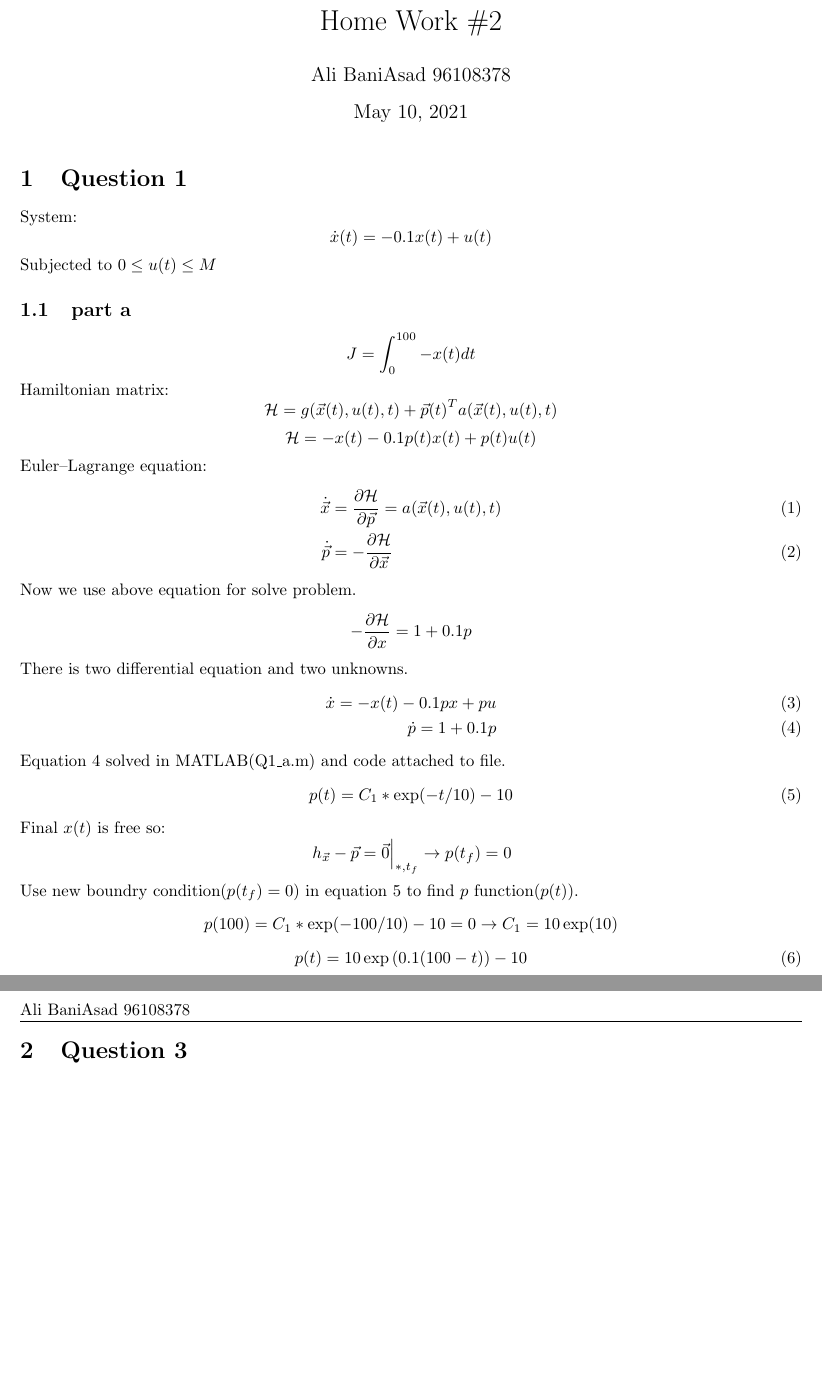
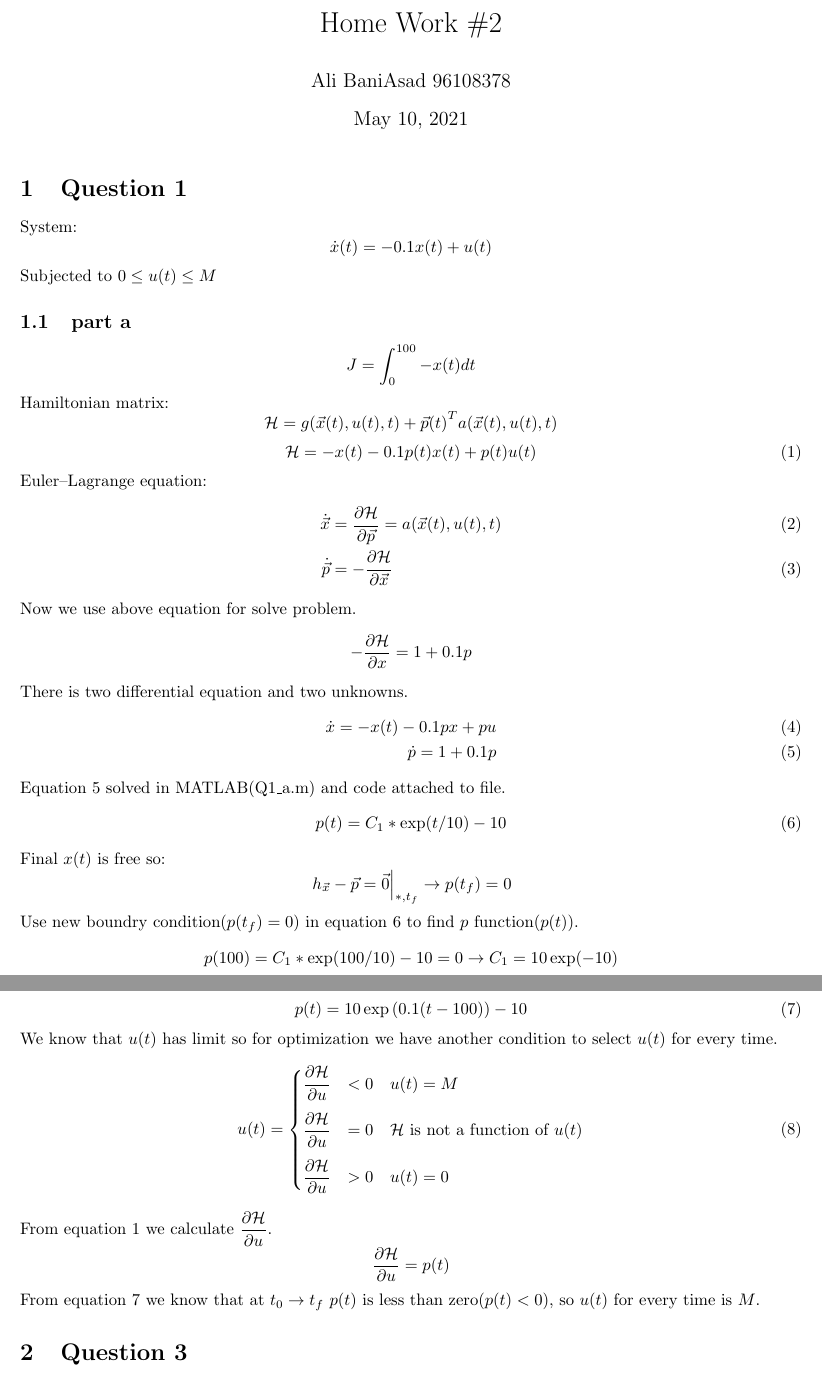
Before and after one commit to alibaniasad1999/Optimal-Control, a LaTeX problem sheet (HW/HW2/Report/main.tex, which reads HW/HW2/Report/Q1/Q1_a.tex): two parts of pages 1 and 2 of 2 before the commit and two parts of pages 1 and 2 of 3 after it, joined at a grey line, cut so that both start at the same text, the shorter picture padded with empty space. Compiled offline with pdfLaTeX.

Commit message:
final question 1 part a

```diff
--- a/HW/HW2/Report/Q1/Q1_a.tex
+++ b/HW/HW2/Report/Q1/Q1_a.tex
@@ -1,7 +1,9 @@
 $$J = \int_0^{100}-x(t)dt$$
 Hamiltonian matrix:
 $$\mathcal{H} =  g(\vec x(t), u(t), t) + {\vec{p}(t)}^Ta(\vec x(t), u(t), t)$$
-$$\mathcal{H} = -x(t) -0.1p(t)x(t)+p(t)u(t)$$
+\begin{equation} \label{HamiltonianQ1_a}
+\mathcal{H} = -x(t) -0.1p(t)x(t)+p(t)u(t)
+\end{equation}
 Euler–Lagrange equation:
 \begin{align}
 \dot{\vec{x}} &= \dfrac{\partial \mathcal{H} }{\partial \vec{p}} = a(\vec x(t), u(t), t)\\
@@ -16,12 +18,24 @@ There is two differential equation and two unknowns.
 \end{align}
 Equation \ref{pQ1_a} solved in MATLAB(Q1\_a.m) and code attached to file.
 \begin{equation} \label{ans_pQ1_a}
-p(t) = C_1*\exp(-t/10) - 10
+p(t) = C_1*\exp(t/10) - 10
 \end{equation}
 Final $x(t)$ is free so:
 $$ \left .h_{\vec x} - \vec{p} = \vec{0} \right \vert_{*, t_f} \to p(t_f) = 0$$
 Use new boundry condition($p(t_f) = 0$) in equation \ref{ans_pQ1_a} to find $p$ function($p(t)$).
-$$p(100) = C_1*\exp(-100/10) - 10  = 0\to C_1 = 10\exp(10)$$
+$$p(100) = C_1*\exp(100/10) - 10  = 0\to C_1 = 10\exp(-10)$$
 \begin{equation} \label{fullans_pQ1_a}
-p(t) = 10\exp \left(0.1(100-t)\right)-10
+p(t) = 10\exp \left(0.1(t-100)\right)-10
 \end{equation}
+We know that $u(t)$ has limit so for optimization we have another condition to select $u(t)$ for every time.
+\begin{equation} \label{HConditionQ1_a}
+u(t) =
+  \begin{cases}
+	\dfrac{\partial \mathcal{H} }{\partial u}  & < 0\quad u(t) = M\\[10pt]
+	\dfrac{\partial \mathcal{H} }{\partial u}  & = 0\quad  \mathcal{H} \text{ is not a function of }u(t) \\[10pt]
+	\dfrac{\partial \mathcal{H} }{\partial u}  & > 0 \quad u(t) = 0
+  \end{cases}
+\end{equation}
+From equation \ref{HamiltonianQ1_a} we calculate $\dfrac{\partial \mathcal{H} }{\partial u}$.
+$$\dfrac{\partial \mathcal{H} }{\partial u} = p(t)$$
+From equation \ref{fullans_pQ1_a} we know that at $t_0 \to t_f$ $p(t)$ is less than zero($p(t) < 0$), so $u(t)$ for every time is $M$.
```
Also changed, not shown: HW/HW2/Report/main.pdf.
